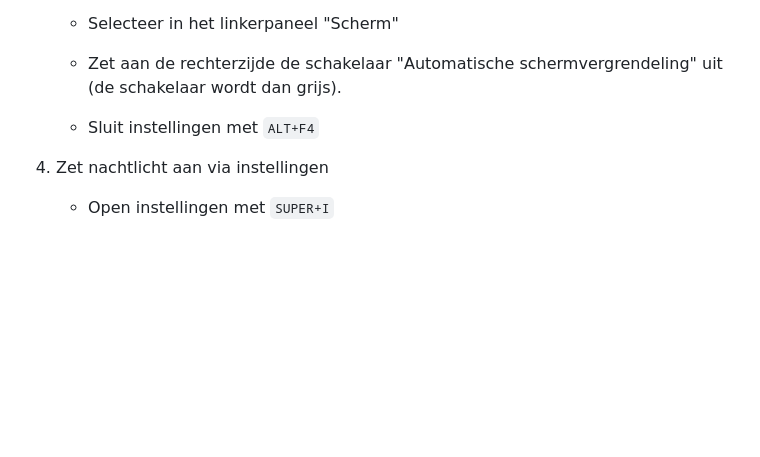
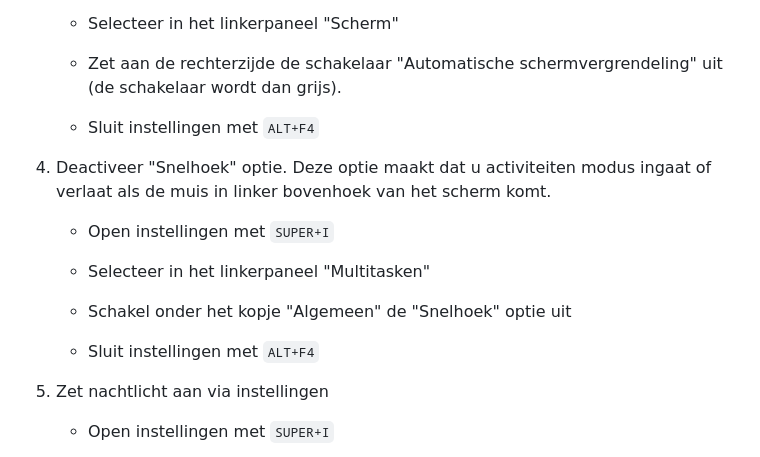
Before and after one commit to slspeek/linux-beginners-cursus, a Markdown page: oefeningen.md, the part around the change. GitHub-like rendering; blank space fills up the shorter version.

Commit message:
instellingen: snelhoek

````diff
--- a/oefeningen.md
+++ b/oefeningen.md
@@ -1635,6 +1635,16 @@
 
     - Sluit instellingen met ```ALT+F4```
 
+1. Deactiveer "Snelhoek" optie. Deze optie maakt dat u activiteiten modus ingaat of verlaat als de muis in linker bovenhoek van het scherm komt.
+
+    - Open instellingen met ```SUPER+I```
+
+    - Selecteer in het linkerpaneel "Multitasken"
+
+    - Schakel onder het kopje "Algemeen" de "Snelhoek" optie uit
+
+    - Sluit instellingen met ```ALT+F4```
+
 1. Zet nachtlicht aan via instellingen
 
     - Open instellingen met ```SUPER+I```
````
Also changed, not shown: presentatie/instellingen.md (+9 -0 lines), img/instellingen-snelhoek.png (added).
